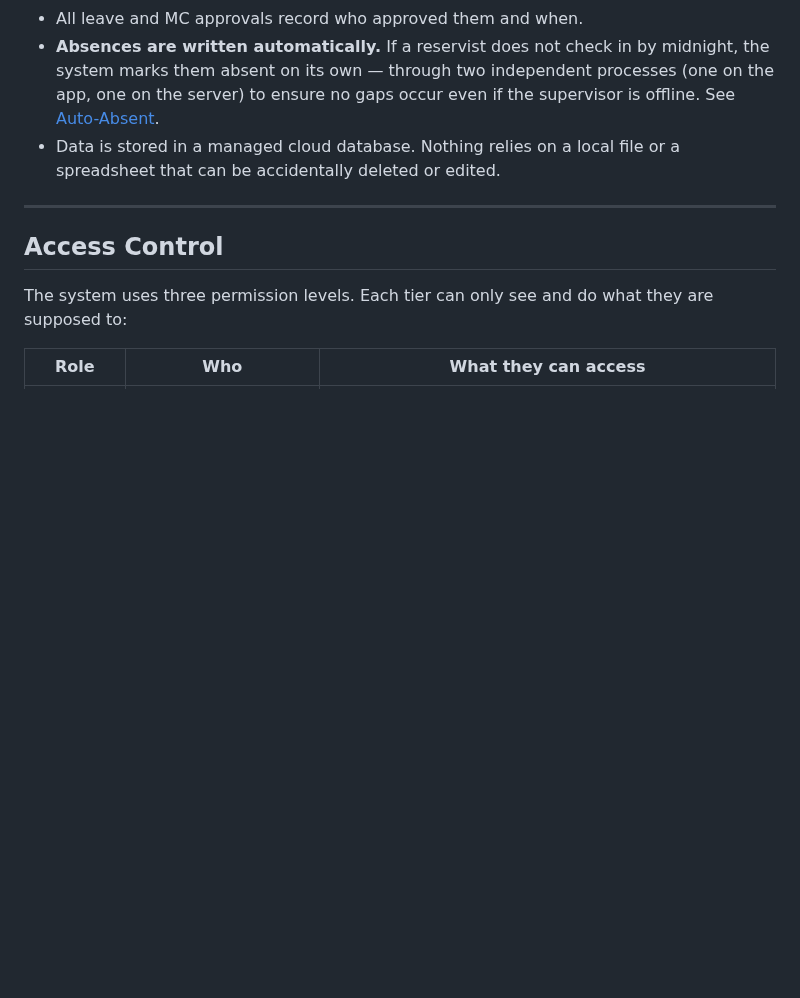
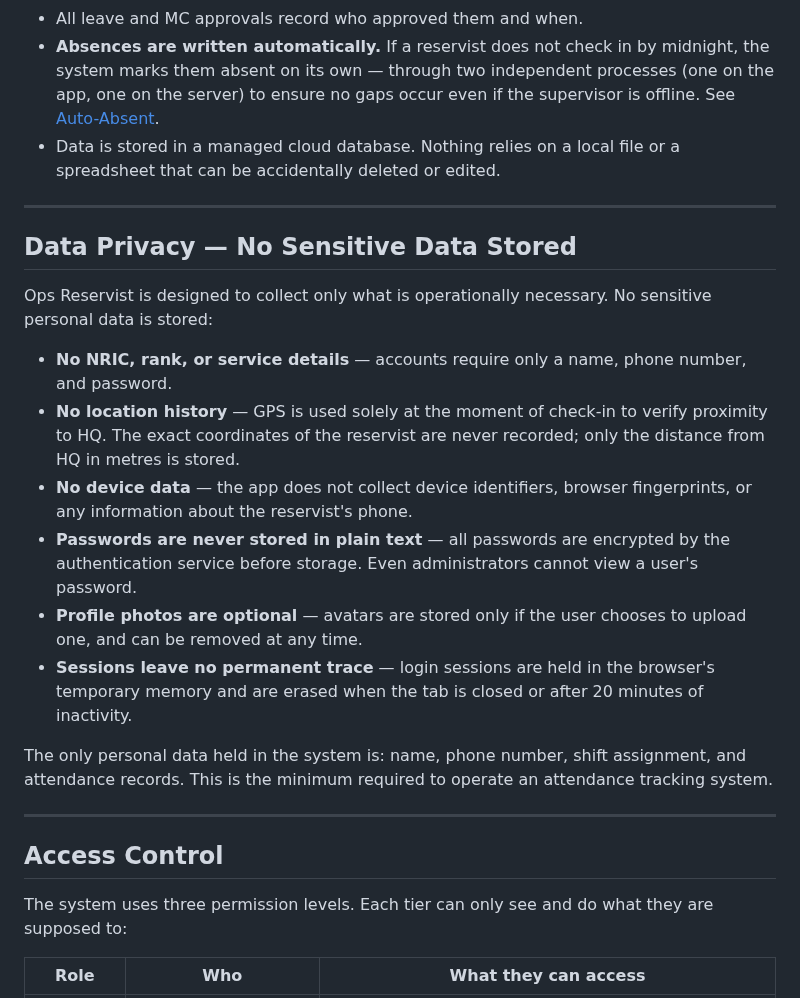
Before and after one commit to GOHSUNJIN/reservist, a Markdown page: README.md, the part around the change. Drawn GitHub-style; blank space fills up the shorter version.

Commit message:
Add data privacy section to README
Explicitly states that no sensitive data (NRIC, location history,
device data) is collected, and explains what minimal data is held
and why.

Co-Authored-By: Claude Sonnet 4.6 <noreply@anthropic.com>

```diff
--- a/README.md
+++ b/README.md
@@ -52,6 +52,21 @@ Every action in the system is recorded and cannot be silently changed:
 - All leave and MC approvals record who approved them and when.
 - **Absences are written automatically.** If a reservist does not check in by midnight, the system marks them absent on its own — through two independent processes (one on the app, one on the server) to ensure no gaps occur even if the supervisor is offline. See [Auto-Absent](#auto-absent).
 - Data is stored in a managed cloud database. Nothing relies on a local file or a spreadsheet that can be accidentally deleted or edited.
+
+---
+
+## Data Privacy — No Sensitive Data Stored
+
+Ops Reservist is designed to collect only what is operationally necessary. No sensitive personal data is stored:
+
+- **No NRIC, rank, or service details** — accounts require only a name, phone number, and password.
+- **No location history** — GPS is used solely at the moment of check-in to verify proximity to HQ. The exact coordinates of the reservist are never recorded; only the distance from HQ in metres is stored.
+- **No device data** — the app does not collect device identifiers, browser fingerprints, or any information about the reservist's phone.
+- **Passwords are never stored in plain text** — all passwords are encrypted by the authentication service before storage. Even administrators cannot view a user's password.
+- **Profile photos are optional** — avatars are stored only if the user chooses to upload one, and can be removed at any time.
+- **Sessions leave no permanent trace** — login sessions are held in the browser's temporary memory and are erased when the tab is closed or after 20 minutes of inactivity.
+
+The only personal data held in the system is: name, phone number, shift assignment, and attendance records. This is the minimum required to operate an attendance tracking system.
 
 ---
 
```
